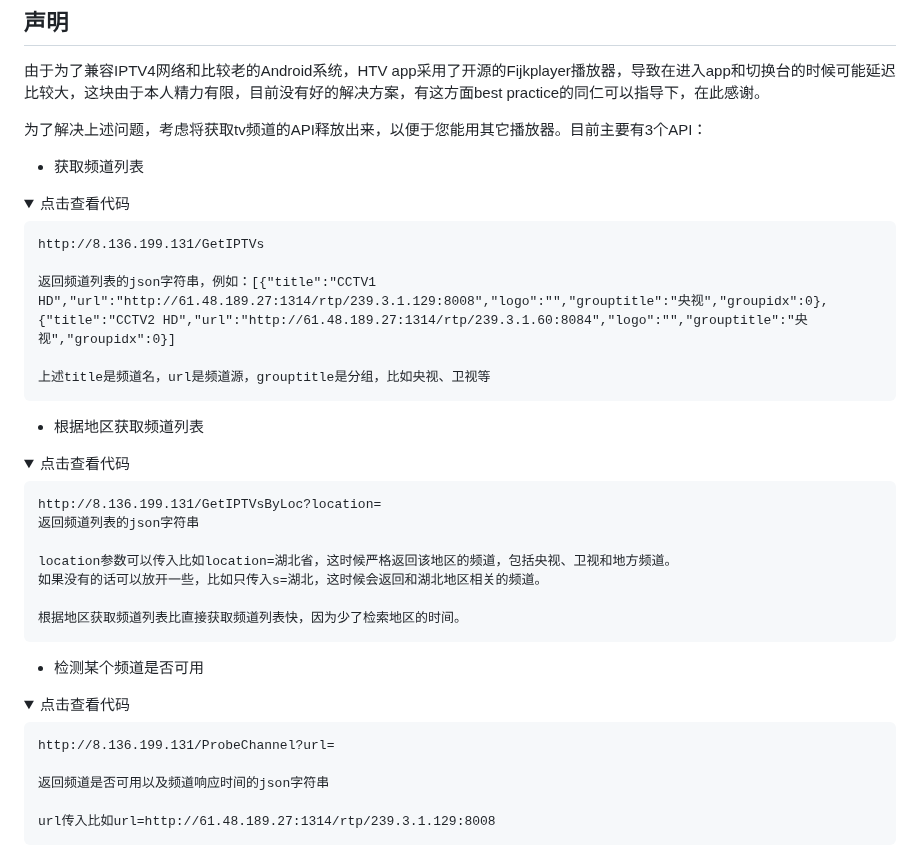
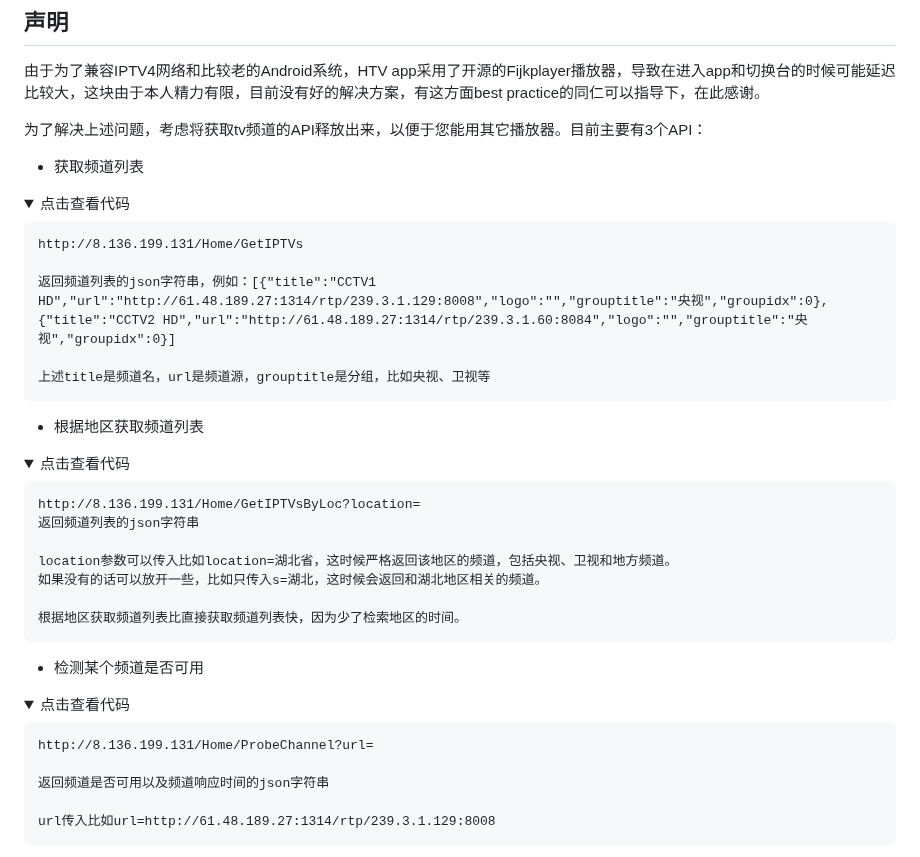
Before and after one commit to HTWMedia/HTV, a Markdown page: README.md, the part around the change. Drawn GitHub-style; folded sections open.

Commit message:
Update README.md
更新API

````diff
--- a/README.md
+++ b/README.md
@@ -37,7 +37,7 @@ Android系统的手机或电视上
 <summary>点击查看代码</summary>
 
 ```
-http://8.136.199.131/GetIPTVs
+http://8.136.199.131/Home/GetIPTVs
 
 返回频道列表的json字符串，例如：[{"title":"CCTV1 HD","url":"http://61.48.189.27:1314/rtp/239.3.1.129:8008","logo":"","grouptitle":"央视","groupidx":0},{"title":"CCTV2 HD","url":"http://61.48.189.27:1314/rtp/239.3.1.60:8084","logo":"","grouptitle":"央视","groupidx":0}]
 
@@ -50,7 +50,7 @@ http://8.136.199.131/GetIPTVs
 <summary>点击查看代码</summary>
 
 ```
-http://8.136.199.131/GetIPTVsByLoc?location=
+http://8.136.199.131/Home/GetIPTVsByLoc?location=
 返回频道列表的json字符串
 
 location参数可以传入比如location=湖北省，这时候严格返回该地区的频道，包括央视、卫视和地方频道。
@@ -65,7 +65,7 @@ location参数可以传入比如location=湖北省，这时候严格返回该地
 <summary>点击查看代码</summary>
 
 ```
-http://8.136.199.131/ProbeChannel?url=
+http://8.136.199.131/Home/ProbeChannel?url=
 
 返回频道是否可用以及频道响应时间的json字符串
 
````
